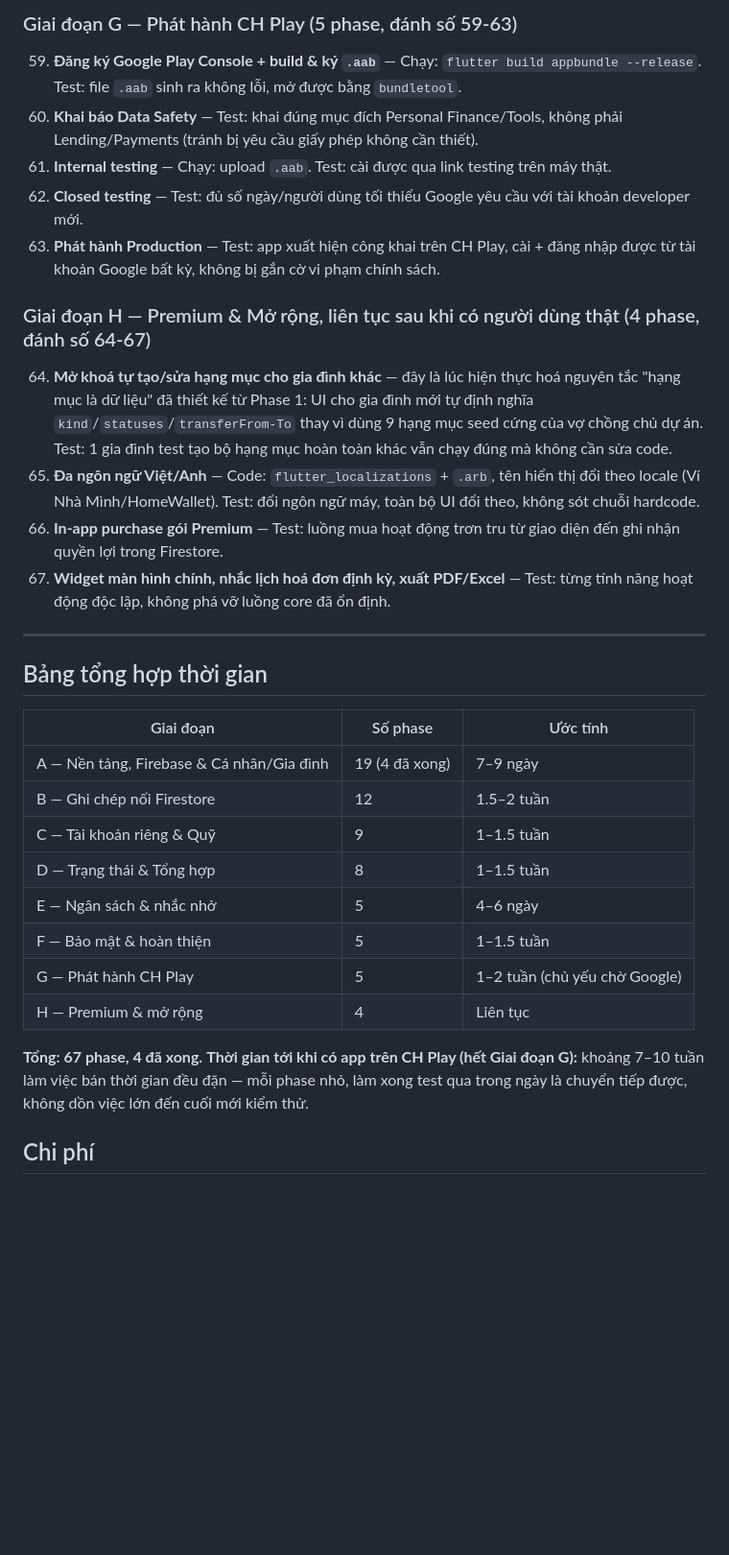
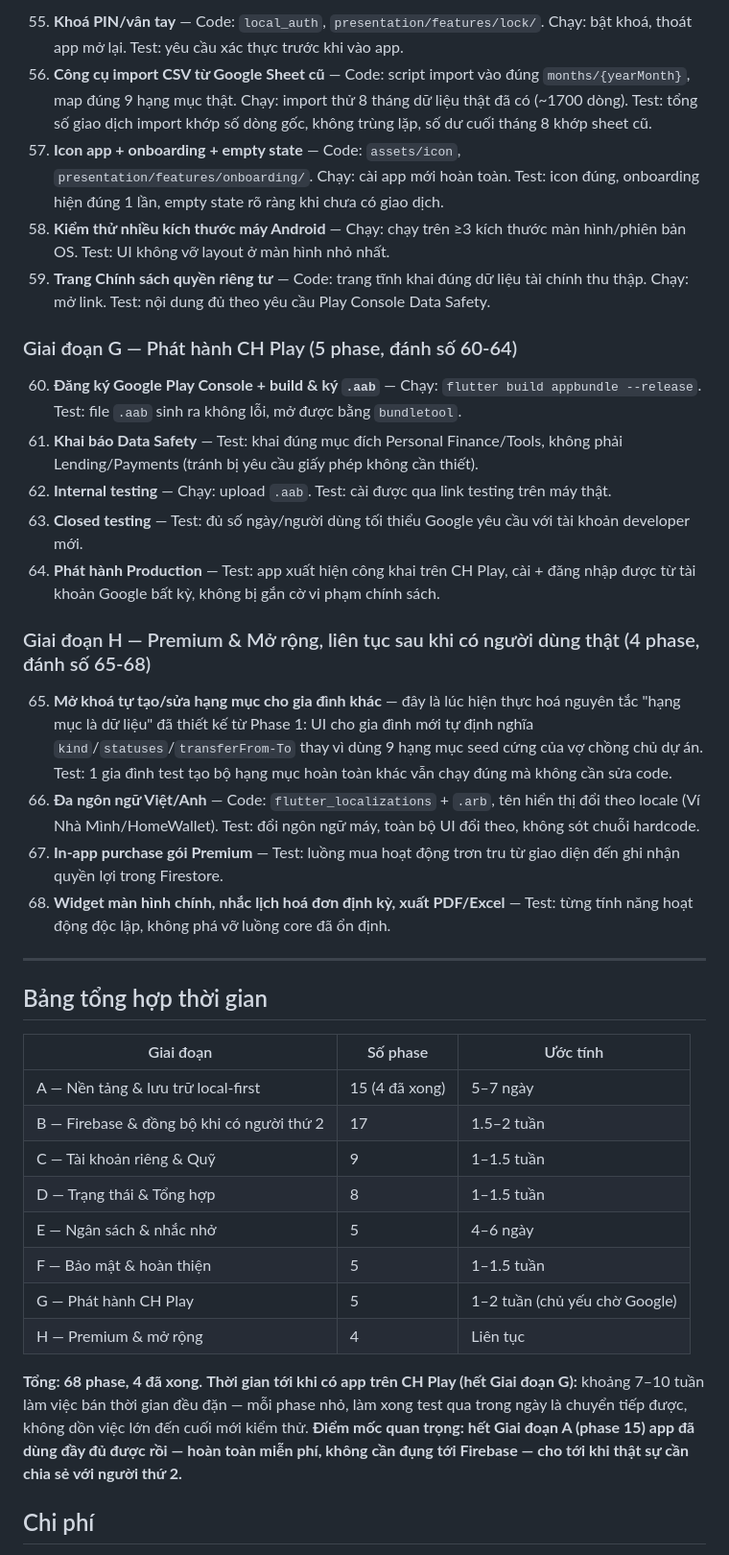
Before and after one commit to diennguyendhv/Vi-Nha-Minh, a Markdown page: spec.md, the part around one of its changes. Shown at 96% size. GitHub-like rendering; blank space fills up the shorter version.

```diff
--- a/spec.md
+++ b/spec.md
@@ -212,18 +218,24 @@ Mỗi phase dưới đây là **một đơn vị việc làm trọn vẹn theo
 
-### Giai đoạn G — Phát hành CH Play (5 phase, đánh số 59-63)
+55. **Khoá PIN/vân tay** — Code: `local_auth`, `presentation/features/lock/`. Chạy: bật khoá, thoát app mở lại. Test: yêu cầu xác thực trước khi vào app.
+56. **Công cụ import CSV từ Google Sheet cũ** — Code: script import vào đúng `months/{yearMonth}`, map đúng 9 hạng mục thật. Chạy: import thử 8 tháng dữ liệu thật đã có (~1700 dòng). Test: tổng số giao dịch import khớp số dòng gốc, không trùng lặp, số dư cuối tháng 8 khớp sheet cũ.
+57. **Icon app + onboarding + empty state** — Code: `assets/icon`, `presentation/features/onboarding/`. Chạy: cài app mới hoàn toàn. Test: icon đúng, onboarding hiện đúng 1 lần, empty state rõ ràng khi chưa có giao dịch.
+58. **Kiểm thử nhiều kích thước máy Android** — Chạy: chạy trên ≥3 kích thước màn hình/phiên bản OS. Test: UI không vỡ layout ở màn hình nhỏ nhất.
+59. **Trang Chính sách quyền riêng tư** — Code: trang tĩnh khai đúng dữ liệu tài chính thu thập. Chạy: mở link. Test: nội dung đủ theo yêu cầu Play Console Data Safety.
 
-59. **Đăng ký Google Play Console + build & ký `.aab`** — Chạy: `flutter build appbundle --release`. Test: file `.aab` sinh ra không lỗi, mở được bằng `bundletool`.
-60. **Khai báo Data Safety** — Test: khai đúng mục đích Personal Finance/Tools, không phải Lending/Payments (tránh bị yêu cầu giấy phép không cần thiết).
-61. **Internal testing** — Chạy: upload `.aab`. Test: cài được qua link testing trên máy thật.
-62. **Closed testing** — Test: đủ số ngày/người dùng tối thiểu Google yêu cầu với tài khoản developer mới.
-63. **Phát hành Production** — Test: app xuất hiện công khai trên CH Play, cài + đăng nhập được từ tài khoản Google bất kỳ, không bị gắn cờ vi phạm chính sách.
+### Giai đoạn G — Phát hành CH Play (5 phase, đánh số 60-64)
 
-### Giai đoạn H — Premium & Mở rộng, liên tục sau khi có người dùng thật (4 phase, đánh số 64-67)
+60. **Đăng ký Google Play Console + build & ký `.aab`** — Chạy: `flutter build appbundle --release`. Test: file `.aab` sinh ra không lỗi, mở được bằng `bundletool`.
+61. **Khai báo Data Safety** — Test: khai đúng mục đích Personal Finance/Tools, không phải Lending/Payments (tránh bị yêu cầu giấy phép không cần thiết).
+62. **Internal testing** — Chạy: upload `.aab`. Test: cài được qua link testing trên máy thật.
+63. **Closed testing** — Test: đủ số ngày/người dùng tối thiểu Google yêu cầu với tài khoản developer mới.
+64. **Phát hành Production** — Test: app xuất hiện công khai trên CH Play, cài + đăng nhập được từ tài khoản Google bất kỳ, không bị gắn cờ vi phạm chính sách.
 
-64. **Mở khoá tự tạo/sửa hạng mục cho gia đình khác** — đây là lúc hiện thực hoá nguyên tắc "hạng mục là dữ liệu" đã thiết kế từ Phase 1: UI cho gia đình mới tự định nghĩa `kind`/`statuses`/`transferFrom-To` thay vì dùng 9 hạng mục seed cứng của vợ chồng chủ dự án. Test: 1 gia đình test tạo bộ hạng mục hoàn toàn khác vẫn chạy đúng mà không cần sửa code.
-65. **Đa ngôn ngữ Việt/Anh** — Code: `flutter_localizations` + `.arb`, tên hiển thị đổi theo locale (Ví Nhà Mình/HomeWallet). Test: đổi ngôn ngữ máy, toàn bộ UI đổi theo, không sót chuỗi hardcode.
-66. **In-app purchase gói Premium** — Test: luồng mua hoạt động trơn tru từ giao diện đến ghi nhận quyền lợi trong Firestore.
-67. **Widget màn hình chính, nhắc lịch hoá đơn định kỳ, xuất PDF/Excel** — Test: từng tính năng hoạt động độc lập, không phá vỡ luồng core đã ổn định.
+### Giai đoạn H — Premium & Mở rộng, liên tục sau khi có người dùng thật (4 phase, đánh số 65-68)
+
+65. **Mở khoá tự tạo/sửa hạng mục cho gia đình khác** — đây là lúc hiện thực hoá nguyên tắc "hạng mục là dữ liệu" đã thiết kế từ Phase 1: UI cho gia đình mới tự định nghĩa `kind`/`statuses`/`transferFrom-To` thay vì dùng 9 hạng mục seed cứng của vợ chồng chủ dự án. Test: 1 gia đình test tạo bộ hạng mục hoàn toàn khác vẫn chạy đúng mà không cần sửa code.
+66. **Đa ngôn ngữ Việt/Anh** — Code: `flutter_localizations` + `.arb`, tên hiển thị đổi theo locale (Ví Nhà Mình/HomeWallet). Test: đổi ngôn ngữ máy, toàn bộ UI đổi theo, không sót chuỗi hardcode.
+67. **In-app purchase gói Premium** — Test: luồng mua hoạt động trơn tru từ giao diện đến ghi nhận quyền lợi trong Firestore.
+68. **Widget màn hình chính, nhắc lịch hoá đơn định kỳ, xuất PDF/Excel** — Test: từng tính năng hoạt động độc lập, không phá vỡ luồng core đã ổn định.
 
 ---
 
@@ -231,8 +243,8 @@ Mỗi phase dưới đây là **một đơn vị việc làm trọn vẹn theo
 
 | Giai đoạn | Số phase | Ước tính |
 |---|---|---|
-| A — Nền tảng, Firebase & Cá nhân/Gia đình | 19 (4 đã xong) | 7–9 ngày |
-| B — Ghi chép nối Firestore | 12 | 1.5–2 tuần |
+| A — Nền tảng & lưu trữ local-first | 15 (4 đã xong) | 5–7 ngày |
+| B — Firebase & đồng bộ khi có người thứ 2 | 17 | 1.5–2 tuần |
 | C — Tài khoản riêng & Quỹ | 9 | 1–1.5 tuần |
 | D — Trạng thái & Tổng hợp | 8 | 1–1.5 tuần |
 | E — Ngân sách & nhắc nhở | 5 | 4–6 ngày |
@@ -240,7 +252,7 @@ Mỗi phase dưới đây là **một đơn vị việc làm trọn vẹn theo
 | G — Phát hành CH Play | 5 | 1–2 tuần (chủ yếu chờ Google) |
 | H — Premium & mở rộng | 4 | Liên tục |
 
-**Tổng: 67 phase, 4 đã xong.** **Thời gian tới khi có app trên CH Play (hết Giai đoạn G):** khoảng 7–10 tuần làm việc bán thời gian đều đặn — mỗi phase nhỏ, làm xong test qua trong ngày là chuyển tiếp được, không dồn việc lớn đến cuối mới kiểm thử.
+**Tổng: 68 phase, 4 đã xong.** **Thời gian tới khi có app trên CH Play (hết Giai đoạn G):** khoảng 7–10 tuần làm việc bán thời gian đều đặn — mỗi phase nhỏ, làm xong test qua trong ngày là chuyển tiếp được, không dồn việc lớn đến cuối mới kiểm thử. **Điểm mốc quan trọng: hết Giai đoạn A (phase 15) app đã dùng đầy đủ được rồi — hoàn toàn miễn phí, không cần đụng tới Firebase — cho tới khi thật sự cần chia sẻ với người thứ 2.**
 
 ## Chi phí
 
```
Also changed, not shown: other parts of spec.md (+69 -63 lines).
